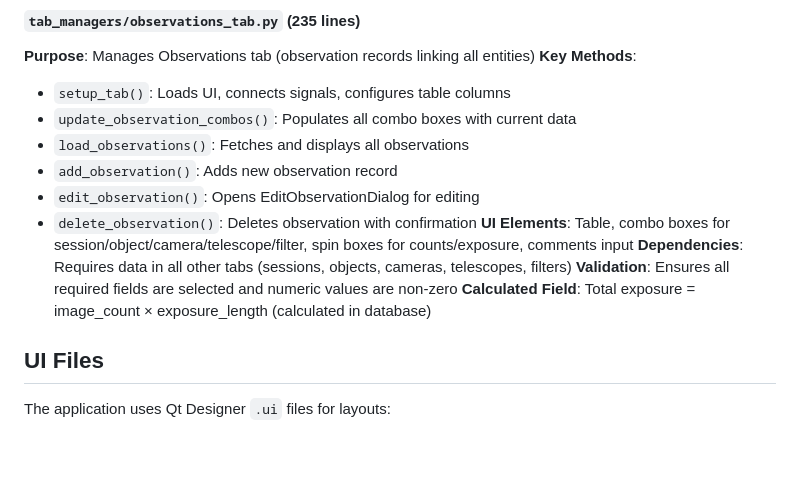
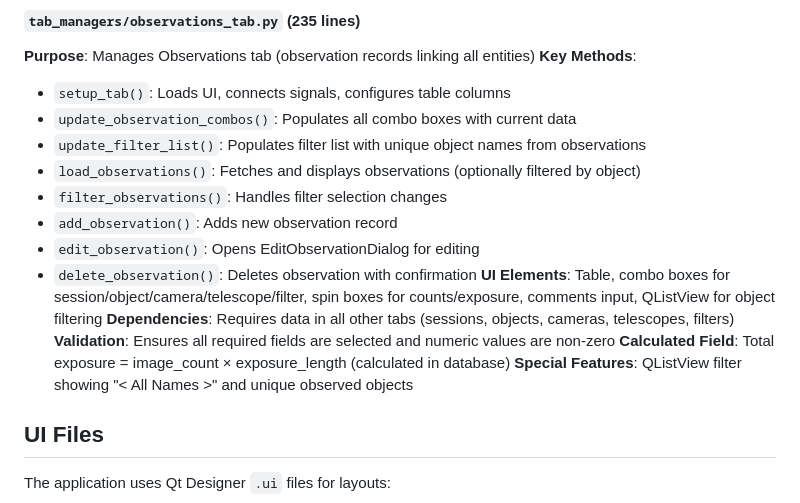
Before and after one commit to prookyon/MonoObsLog, a Markdown page: ai.md, the part around the change. GitHub-like rendering; blank space fills up the shorter version.

Commit message:
add filtering info to ai.md

```diff
--- a/ai.md
+++ b/ai.md
@@ -162,14 +162,17 @@ The application follows a **modular architecture** with clear separation of conc
 **Key Methods**:
 - `setup_tab()`: Loads UI, connects signals, configures table columns
 - `update_observation_combos()`: Populates all combo boxes with current data
-- `load_observations()`: Fetches and displays all observations
+- `update_filter_list()`: Populates filter list with unique object names from observations
+- `load_observations()`: Fetches and displays observations (optionally filtered by object)
+- `filter_observations()`: Handles filter selection changes
 - `add_observation()`: Adds new observation record
 - `edit_observation()`: Opens EditObservationDialog for editing
 - `delete_observation()`: Deletes observation with confirmation
-**UI Elements**: Table, combo boxes for session/object/camera/telescope/filter, spin boxes for counts/exposure, comments input
+**UI Elements**: Table, combo boxes for session/object/camera/telescope/filter, spin boxes for counts/exposure, comments input, QListView for object filtering
 **Dependencies**: Requires data in all other tabs (sessions, objects, cameras, telescopes, filters)
 **Validation**: Ensures all required fields are selected and numeric values are non-zero
 **Calculated Field**: Total exposure = image_count × exposure_length (calculated in database)
+**Special Features**: QListView filter showing "< All Names >" and unique observed objects
 
 ## UI Files
 
```
